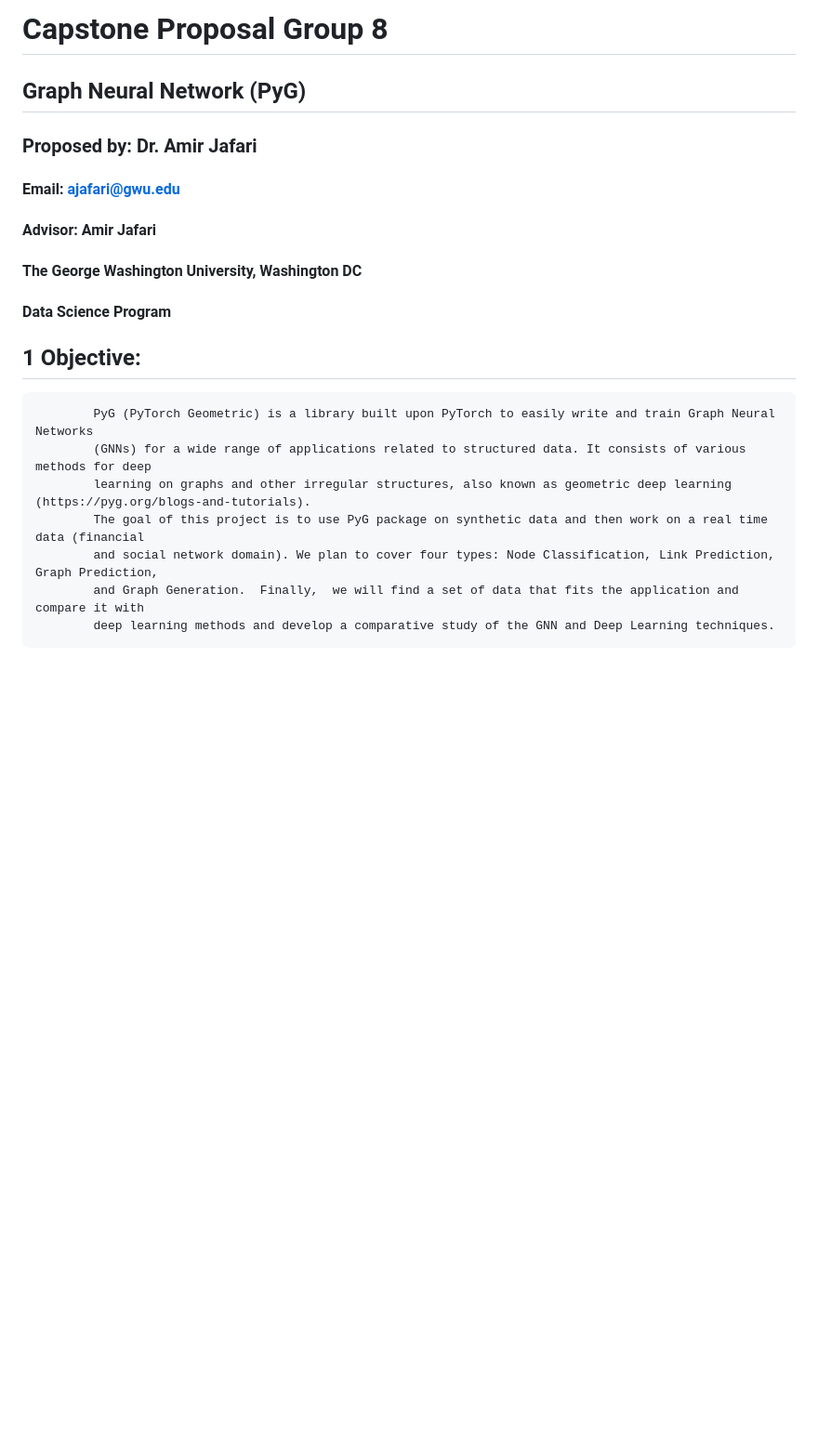
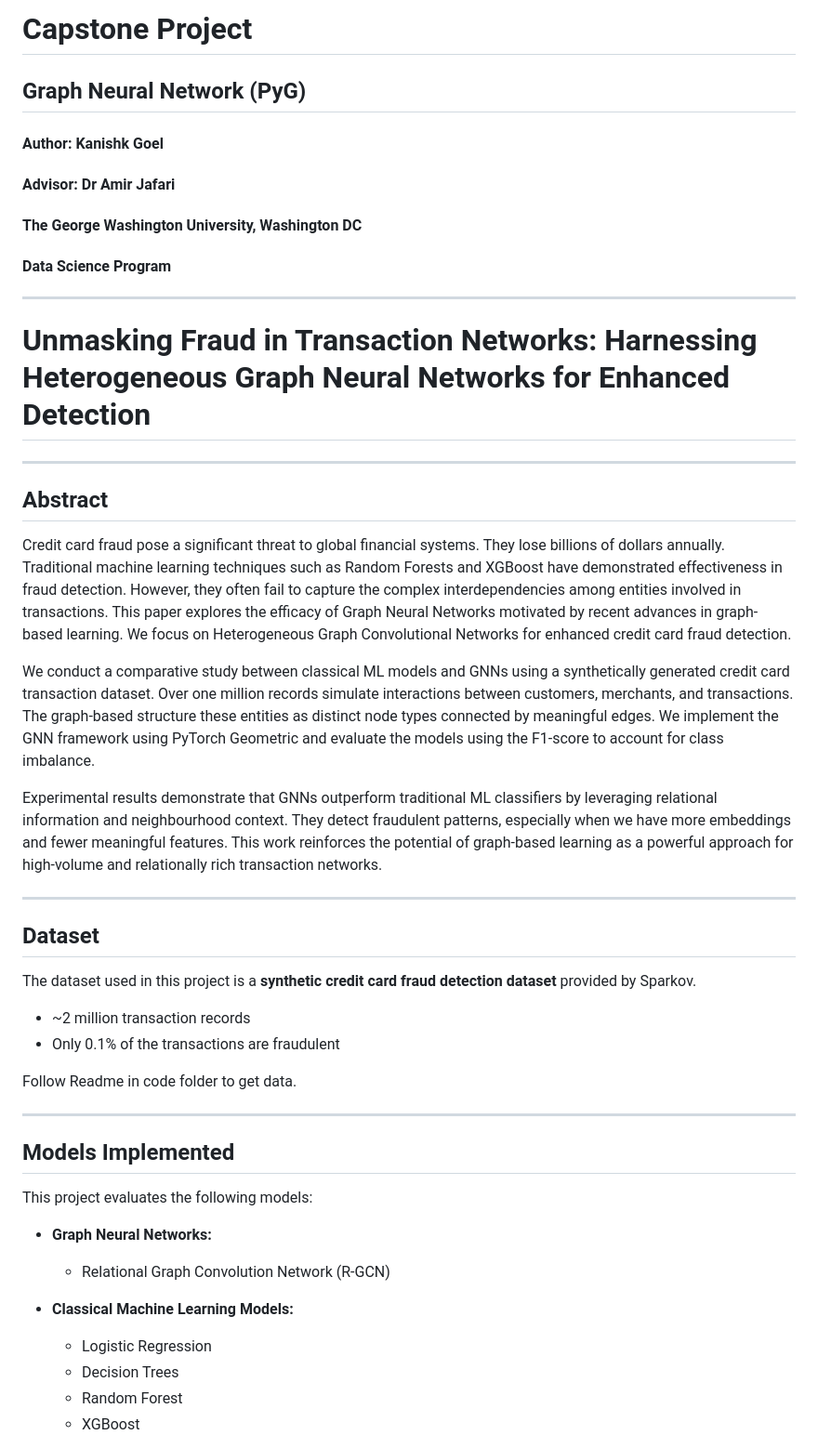
Before and after one commit to KanishkGoel1999/Capstone_project_Kanishk_Goel, a Markdown page: README.md, the part around one of its changes. Shown at 93% size. Drawn GitHub-style; blank space fills up the shorter version.

```diff
--- a/README.md
+++ b/README.md
@@ -1,21 +1,49 @@
 
-# Capstone Proposal Group 8
+# Capstone Project
 ## Graph Neural Network (PyG)
-### Proposed by: Dr. Amir Jafari
-#### Email: ajafari@gwu.edu
-#### Advisor: Amir Jafari
+#### Author: Kanishk Goel
+#### Advisor: Dr Amir Jafari
 #### The George Washington University, Washington DC
 #### Data Science Program
 
+---
 
-## 1 Objective:
+# Unmasking Fraud in Transaction Networks: Harnessing Heterogeneous Graph Neural Networks for Enhanced Detection
 
-            PyG (PyTorch Geometric) is a library built upon PyTorch to easily write and train Graph Neural Networks
-            (GNNs) for a wide range of applications related to structured data. It consists of various methods for deep
-            learning on graphs and other irregular structures, also known as geometric deep learning (https://pyg.org/blogs-and-tutorials).
-            The goal of this project is to use PyG package on synthetic data and then work on a real time data (financial
-            and social network domain). We plan to cover four types: Node Classification, Link Prediction, Graph Prediction,
-            and Graph Generation.  Finally,  we will find a set of data that fits the application and compare it with
-            deep learning methods and develop a comparative study of the GNN and Deep Learning techniques.
+---
+
+## Abstract
+
+Credit card fraud pose a significant threat to global financial systems. They lose billions of dollars annually. Traditional machine learning techniques such as Random Forests and XGBoost have demonstrated effectiveness in fraud detection. However, they often fail to capture the complex interdependencies among entities involved in transactions. This paper explores the efficacy of Graph Neural Networks motivated by recent advances in graph-based learning. We focus on Heterogeneous Graph Convolutional Networks for enhanced credit card fraud detection.
+
+We conduct a comparative study between classical ML models and GNNs using a synthetically generated credit card transaction dataset. Over one million records simulate interactions between customers, merchants, and transactions. The graph-based structure these entities as distinct node types connected by meaningful edges. We implement the GNN framework using PyTorch Geometric and evaluate the models using the F1-score to account for class imbalance.
+
+Experimental results demonstrate that GNNs outperform traditional ML classifiers by leveraging relational information and neighbourhood context. They detect fraudulent patterns, especially when we have more embeddings and fewer meaningful features. This work reinforces the potential of graph-based learning as a powerful approach for high-volume and relationally rich transaction networks.
+
+---
+
+## Dataset
+
+The dataset used in this project is a **synthetic credit card fraud detection dataset** provided by Sparkov.
+
+- ~2 million transaction records
+- Only 0.1% of the transactions are fraudulent
+
+Follow Readme in code folder to get data.
+
+---
+
+## Models Implemented
+
+This project evaluates the following models:
+
+- **Graph Neural Networks:**
+  - Relational Graph Convolution Network (R-GCN)
+
+- **Classical Machine Learning Models:**
+  - Logistic Regression
+  - Decision Trees
+  - Random Forest
+  - XGBoost
 
 
```
Also changed, not shown: other parts of README.md (+89 -34 lines).
